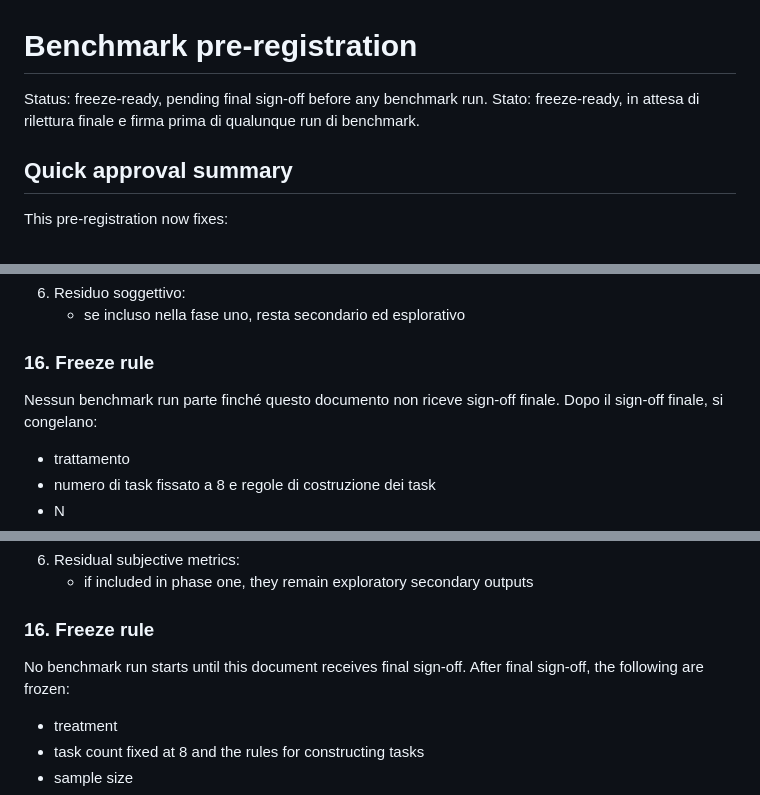
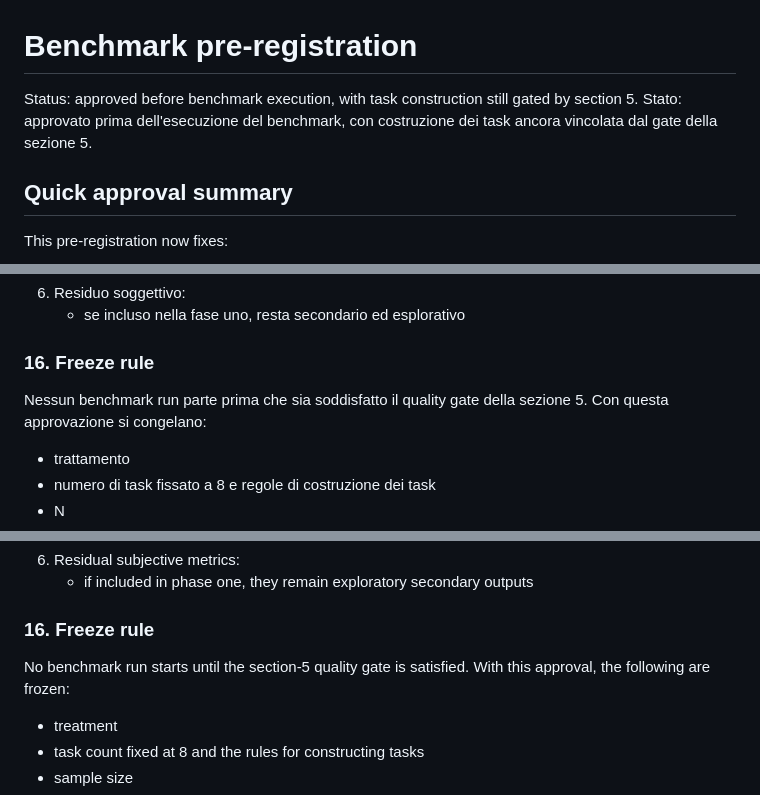
Before and after one commit to fabioscialanga/AgentHarness, a Markdown page: benchmarks/PREREGISTRATION.md, 3 parts joined by grey strips. GitHub-like rendering.

Commit message:
Approve benchmark preregistration

```diff
--- a/benchmarks/PREREGISTRATION.md
+++ b/benchmarks/PREREGISTRATION.md
@@ -1,7 +1,7 @@
 # Benchmark pre-registration
 
-Status: freeze-ready, pending final sign-off before any benchmark run.
-Stato: freeze-ready, in attesa di rilettura finale e firma prima di qualunque run di benchmark.
+Status: approved before benchmark execution, with task construction still gated by section 5.
+Stato: approvato prima dell'esecuzione del benchmark, con costruzione dei task ancora vincolata dal gate della sezione 5.
 
 ## Quick approval summary
 
@@ -373,8 +373,8 @@ Prerequisiti pre-run ancora obbligatori:
    - se incluso nella fase uno, resta secondario ed esplorativo
 
 ### 16. Freeze rule
-Nessun benchmark run parte finché questo documento non riceve sign-off finale.
-Dopo il sign-off finale, si congelano:
+Nessun benchmark run parte prima che sia soddisfatto il quality gate della sezione 5.
+Con questa approvazione si congelano:
 - trattamento
 - numero di task fissato a 8 e regole di costruzione dei task
 - N
@@ -719,8 +719,8 @@ Mandatory pre-run prerequisites:
    - if included in phase one, they remain exploratory secondary outputs
 
 ### 16. Freeze rule
-No benchmark run starts until this document receives final sign-off.
-After final sign-off, the following are frozen:
+No benchmark run starts until the section-5 quality gate is satisfied.
+With this approval, the following are frozen:
 - treatment
 - task count fixed at 8 and the rules for constructing tasks
 - sample size
```
Also changed, not shown: other parts of benchmarks/PREREGISTRATION.md (+1 -1 lines).
